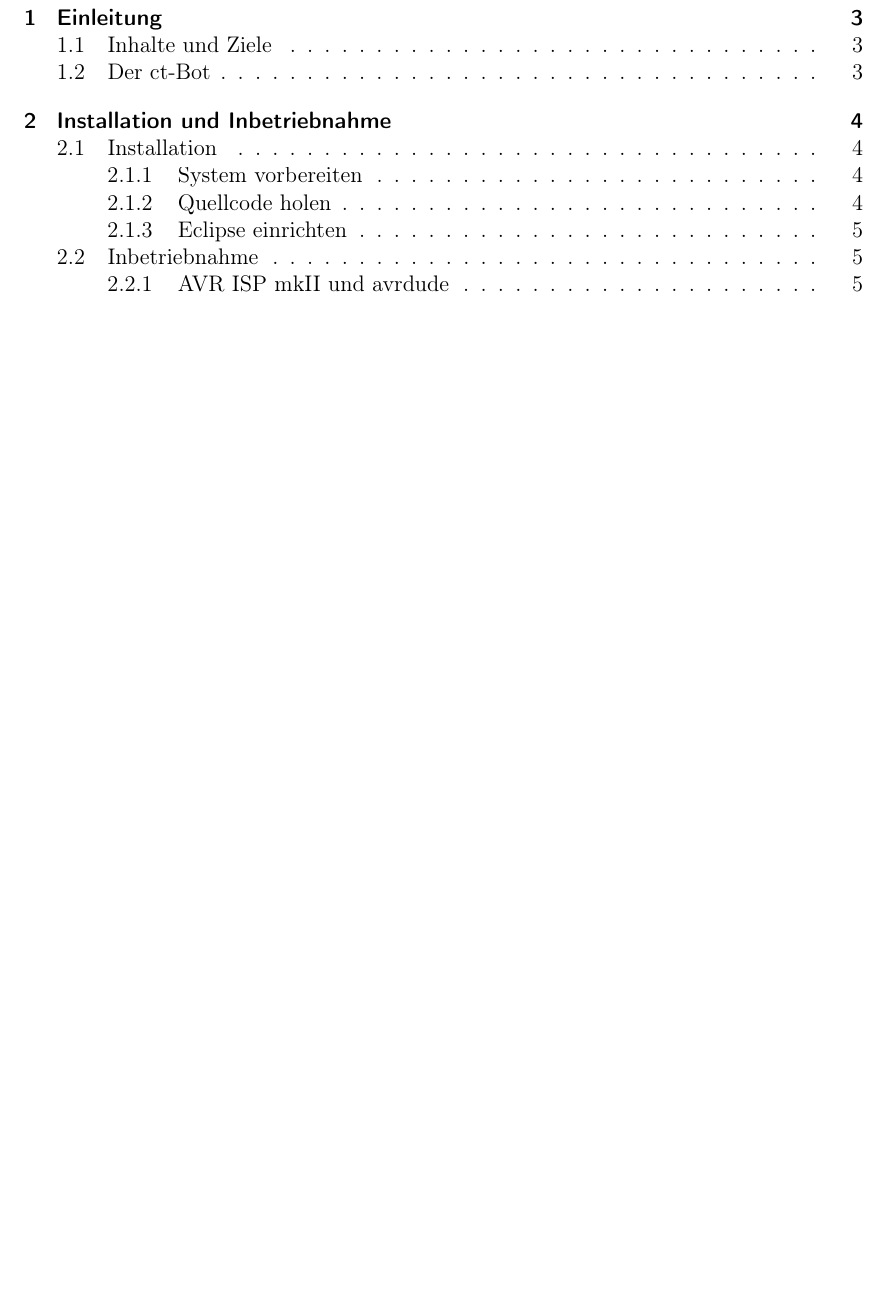
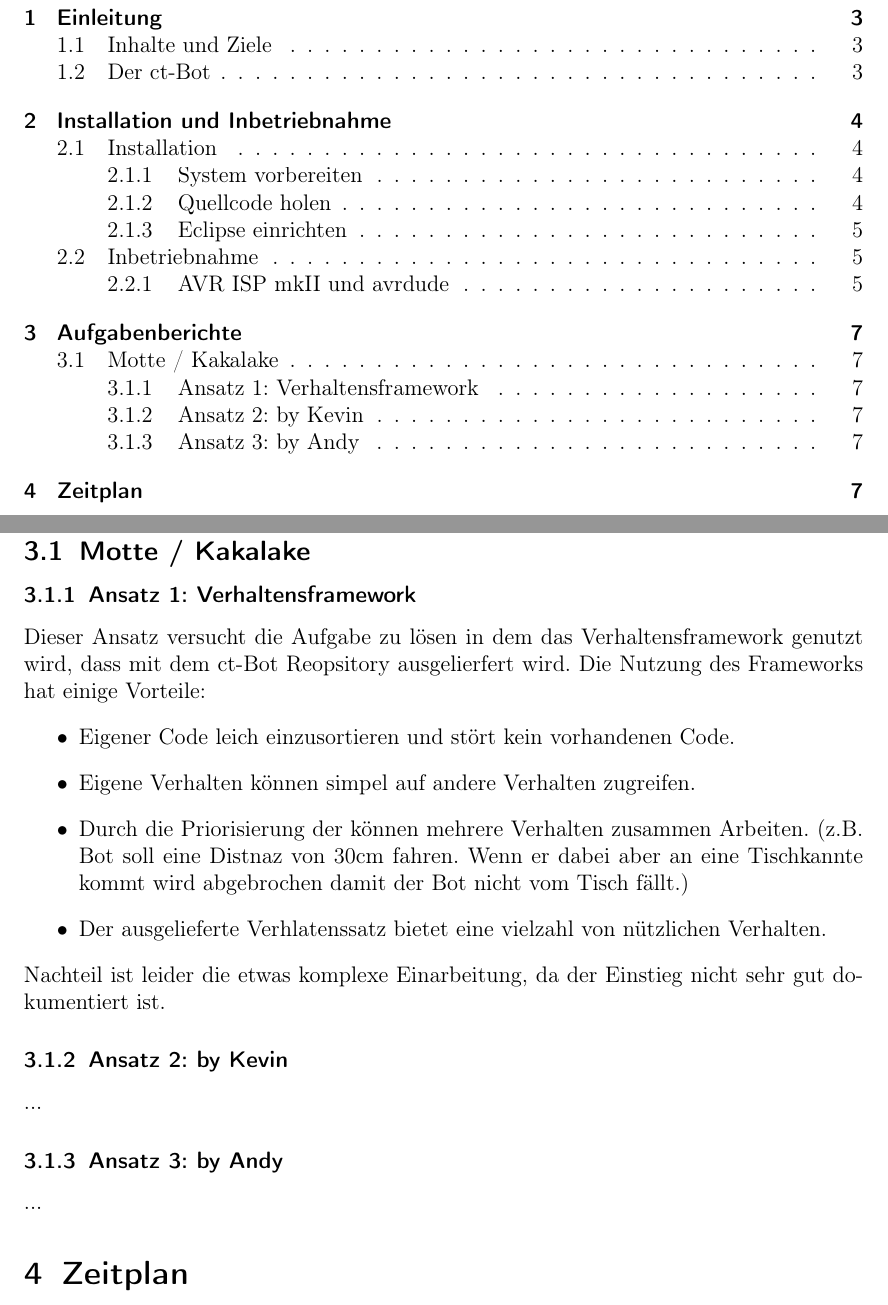
Before and after one commit to stefan-o-g/MobRobSS12, a LaTeX document (doku/Doku.tex, which reads doku/Motte.tex): part of page 2 of 6 before the commit and two parts of pages 2 and 7 of 7 after it, the two joined at a grey line, cut so that both start at the same text, the shorter picture padded with empty space. Compiled offline with pdfLaTeX.

Commit message:
Doku der Motte-Aufgabe angefangen

```diff
--- a/doku/Doku.tex
+++ b/doku/Doku.tex
@@ -52,6 +52,21 @@
 \input{Install.tex}
 \newpage
 
+\section{Aufgabenberichte}
+\subsection{Motte / Kakalake}
+% Motte.txt enthält subsubsections für verschiedene
+% Lösungsansätze.
+\input{Motte.tex}
+%\subsection{Line folgen}
+%\input{Line-folgen.tex}
+%\subsection{Acht (8) fahren}
+%\input{8-fahren.tex}
+
+\section{Zeitplan}
+% Zeitaufwand aller Projekte (aufgelöst und verrechnet)
+\input{Zeitplan.tex}
+
+
 %\section{Quellen}
 %\bibliography{doku}{}
 %\bibliographystyle{alpha}
--- /dev/null
+++ b/doku/Motte.tex
@@ -0,0 +1,21 @@
+\subsubsection{Ansatz 1: Verhaltensframework}
+Dieser Ansatz versucht die Aufgabe zu lösen in dem das Verhaltensframework
+genutzt wird, dass mit dem ct-Bot Reopsitory ausgelierfert wird. Die Nutzung des
+Frameworks hat einige Vorteile:
+\begin{itemize}
+	\item Eigener Code leich einzusortieren und stört kein vorhandenen Code.
+	\item Eigene Verhalten können simpel auf andere Verhalten zugreifen.
+	\item Durch die Priorisierung der können mehrere Verhalten zusammen Arbeiten.
+		(z.B. Bot soll eine Distnaz von 30cm fahren. Wenn er dabei aber an eine
+		Tischkannte kommt wird abgebrochen damit der Bot nicht vom Tisch fällt.)
+	\item Der ausgelieferte Verhlatenssatz bietet eine vielzahl von nützlichen
+		Verhalten.
+\end{itemize}
+Nachteil ist leider die etwas komplexe Einarbeitung, da der Einstieg nicht sehr gut
+dokumentiert ist.
+
+\subsubsection{Ansatz 2: by Kevin}
+...
+
+\subsubsection{Ansatz 3: by Andy}
+...
```
Also changed, not shown: doku/Zeitplan.tex (added, +1 -0 lines), doku/Doku.pdf, 4 other files.
